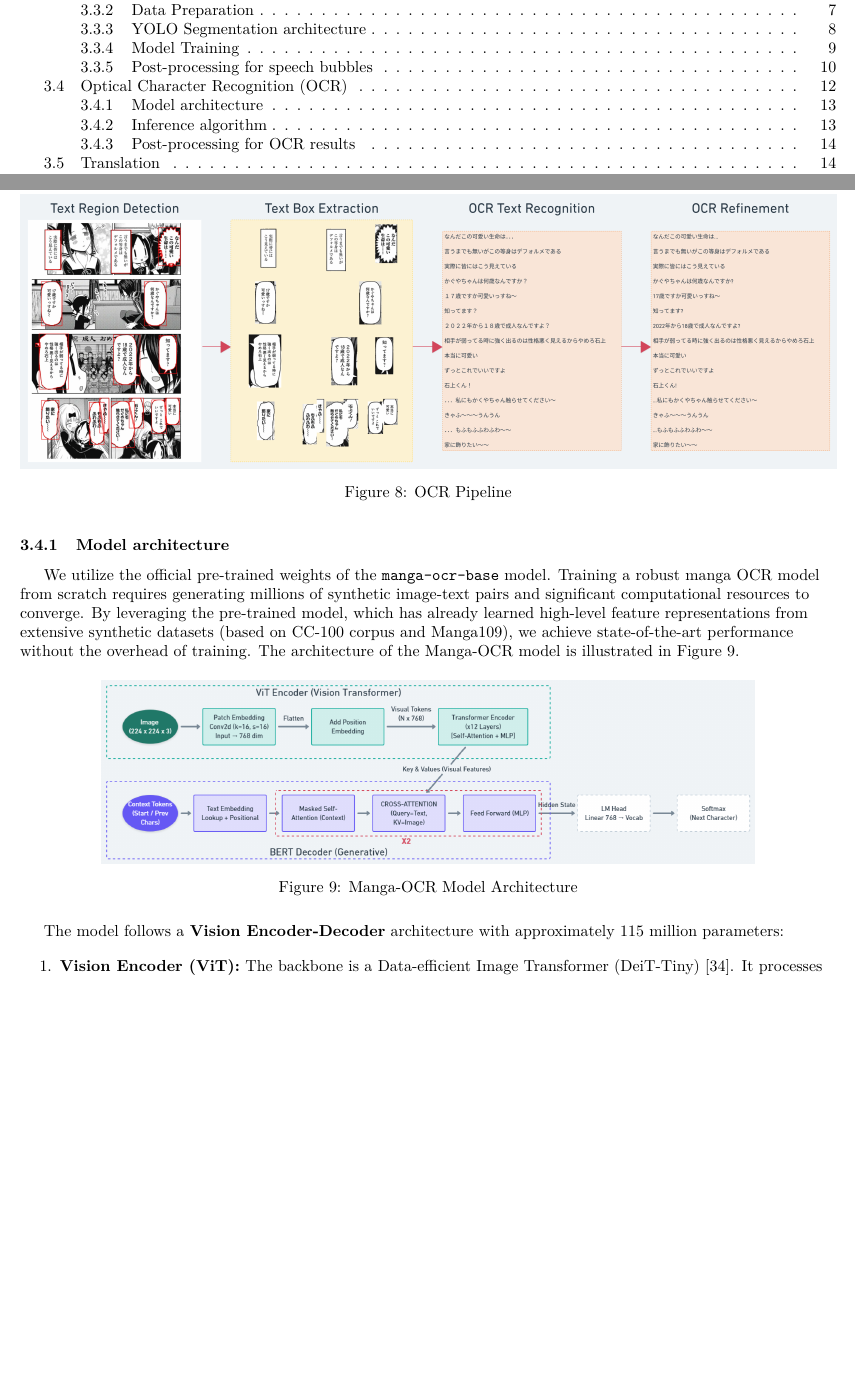
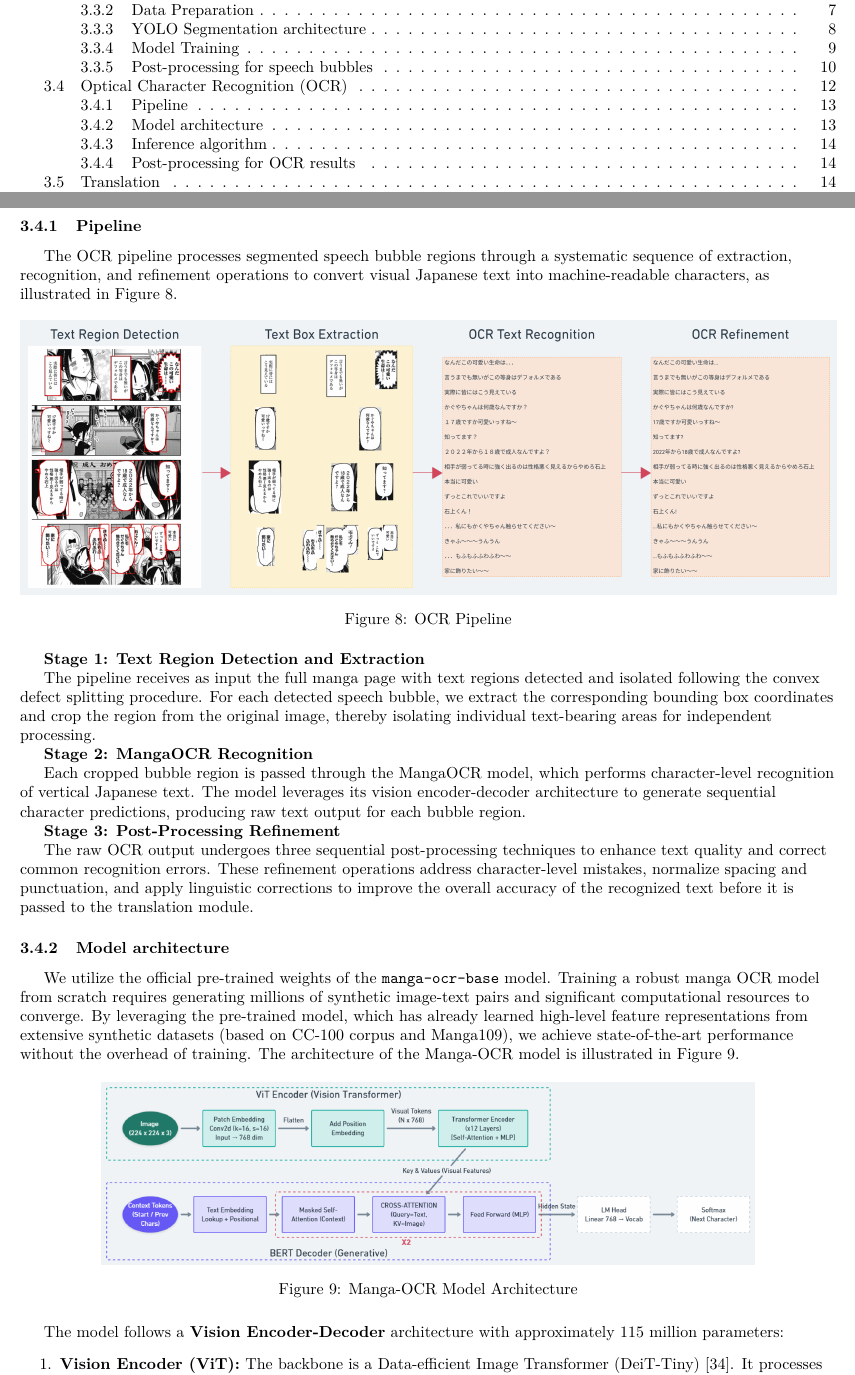
Before and after one commit to hngocngvu/group-project-report, a LaTeX document (main.tex, which reads sections/subsections/ocr.tex, sections/subsubsections/ocr-pip.tex): two parts of pages 3 and 14 of 28, joined at a grey line, cut so that both start at the same text, the shorter picture padded with empty space. Compiled offline with pdfLaTeX.

Commit message:
Add OCR pipeline subsection with detailed stages and accompanying figure

```diff
--- a/main.tex
+++ b/main.tex
@@ -197,6 +197,9 @@
 \subsection{Optical Character Recognition (OCR)}
 \input{sections/subsections/ocr}
 
+\subsubsection{Pipeline}
+\input{sections/subsubsections/ocr-pip}
+
 \subsubsection{Model architecture}
 \input{sections/subsubsections/ocr-arch}
 
--- a/sections/subsections/ocr.tex
+++ b/sections/subsections/ocr.tex
@@ -1,8 +1 @@
-\begin{figure}[htbp]
-    \centering
-    \includegraphics[width=\textwidth]{img/ocr_pipeline.png}
-    \caption{OCR Pipeline}
-    \label{fig:ocr_pipeline}
-\end{figure}
-
 To translate the visual content of speech bubbles into machine-readable text, we integrate the \textbf{MangaOCR} framework. While general-purpose OCR engines (e.g., Tesseract \cite{smith2007tesseract}) struggle with the non-linear layout and unique typography of Japanese manga, MangaOCR is specifically architected to handle vertical text, \textbf{furigana} (pronunciation guides), and mixed writing systems.
--- /dev/null
+++ b/sections/subsubsections/ocr-pip.tex
@@ -0,0 +1,20 @@
+The OCR pipeline processes segmented speech bubble regions through a systematic sequence of extraction, recognition, and refinement operations to convert visual Japanese text into machine-readable characters, as illustrated in Figure \ref{fig:ocr_pipeline}.
+
+\begin{figure}[htbp]
+    \centering
+    \includegraphics[width=\textwidth]{img/ocr_pipeline.png}
+    \caption{OCR Pipeline}
+    \label{fig:ocr_pipeline}
+\end{figure}
+
+\textbf{Stage 1: Text Region Detection and Extraction}
+
+The pipeline receives as input the full manga page with text regions detected and isolated following the convex defect splitting procedure. For each detected speech bubble, we extract the corresponding bounding box coordinates and crop the region from the original image, thereby isolating individual text-bearing areas for independent processing.
+
+\textbf{Stage 2: MangaOCR Recognition}
+
+Each cropped bubble region is passed through the MangaOCR model, which performs character-level recognition of vertical Japanese text. The model leverages its vision encoder-decoder architecture to generate sequential character predictions, producing raw text output for each bubble region.
+
+\textbf{Stage 3: Post-Processing Refinement}
+
+The raw OCR output undergoes three sequential post-processing techniques to enhance text quality and correct common recognition errors. These refinement operations address character-level mistakes, normalize spacing and punctuation, and apply linguistic corrections to improve the overall accuracy of the recognized text before it is passed to the translation module.
```
